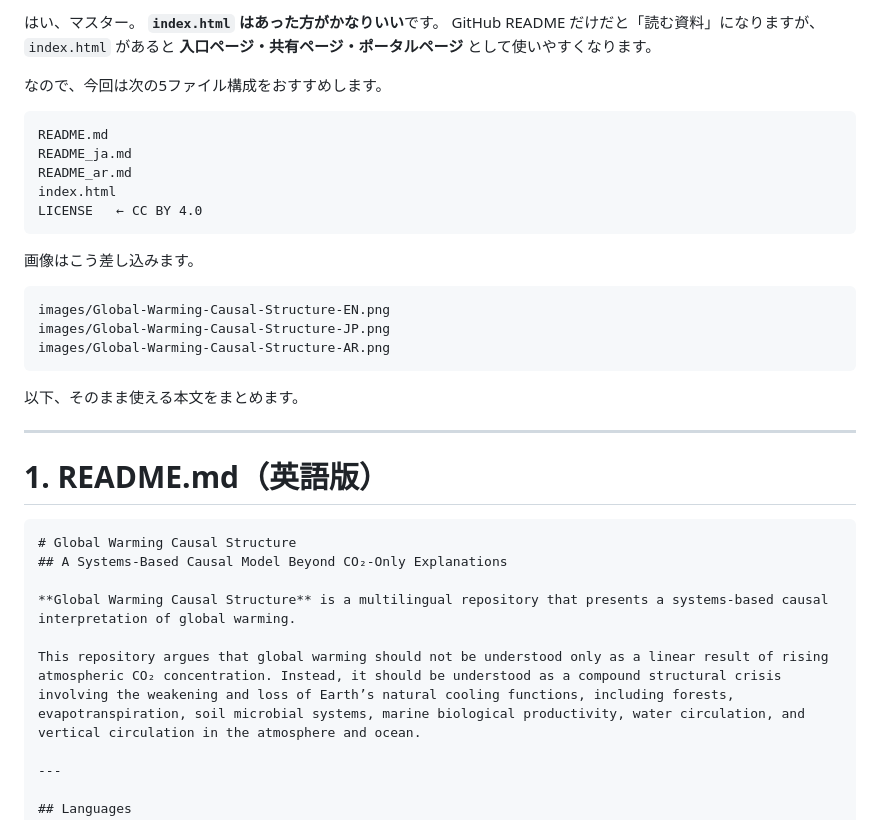
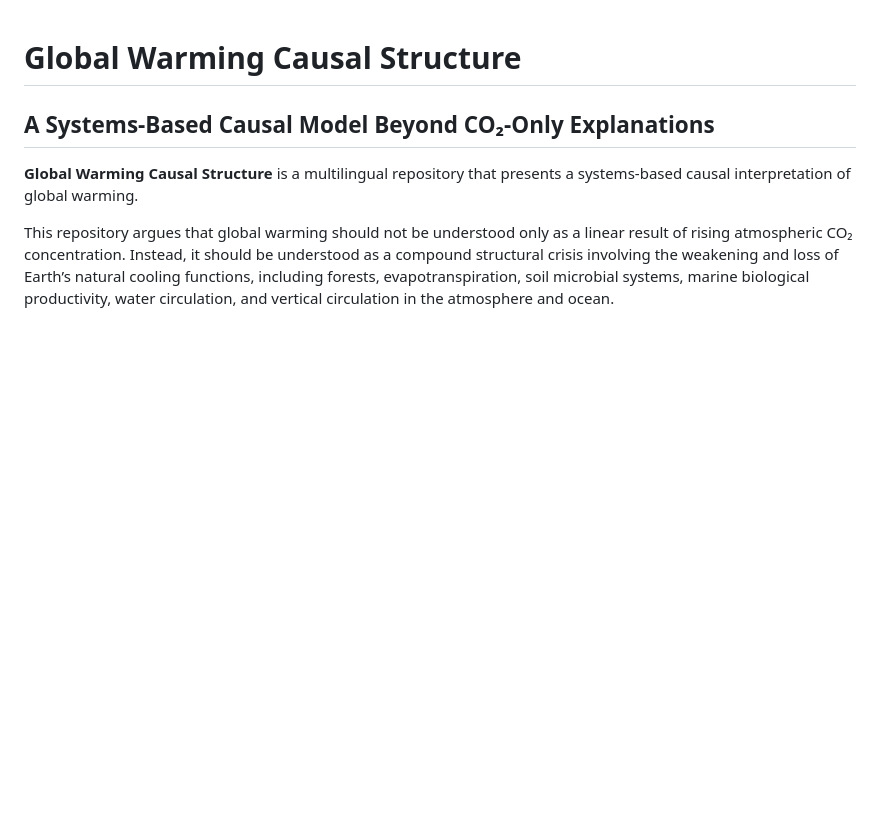
Before and after one commit to InchaComisho/Global-Warming-Causal-Structure, a Markdown page: README.md, the part around the change. Drawn GitHub-style; blank space fills up the shorter version.

Commit message:
Revise README.md to include project introduction
Removed Japanese content and provided a brief introduction to the Global Warming Causal Structure project.

`````diff
--- a/README.md
+++ b/README.md
@@ -1,32 +1,3 @@
-はい、マスター。
-**`index.html` はあった方がかなりいい**です。
-GitHub README だけだと「読む資料」になりますが、`index.html` があると **入口ページ・共有ページ・ポータルページ** として使いやすくなります。
-
-なので、今回は次の5ファイル構成をおすすめします。
-
-```text
-README.md
-README_ja.md
-README_ar.md
-index.html
-LICENSE   ← CC BY 4.0
-```
-
-画像はこう差し込みます。
-
-```text
-images/Global-Warming-Causal-Structure-EN.png
-images/Global-Warming-Causal-Structure-JP.png
-images/Global-Warming-Causal-Structure-AR.png
-```
-
-以下、そのまま使える本文をまとめます。
-
----
-
-# 1. README.md（英語版）
-
-````md
 # Global Warming Causal Structure
 ## A Systems-Based Causal Model Beyond CO₂-Only Explanations
 
`````
